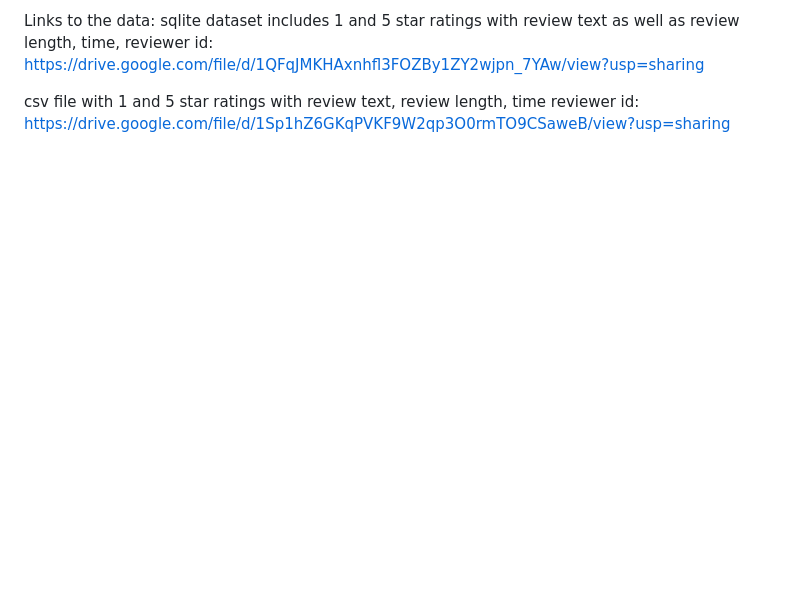
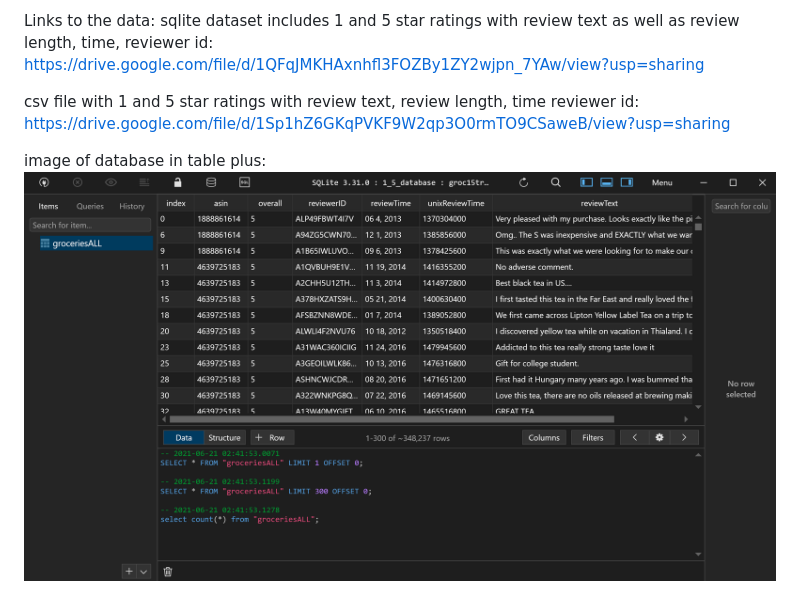
Before and after one commit to ForTheGold/text-classifier-amazon-dataset, a Markdown page: database.md, the part around the change. GitHub-like rendering; pictures changed too: Resources/groceriesALL_table.PNG (added); blank space fills up the shorter version.

```diff
--- a/README.md
+++ b/database.md
@@ -15,3 +15,6 @@ https://drive.google.com/file/d/1QFqJMKHAxnhfl3FOZBy1ZY2wjpn_7YAw/view?usp=shari
 
 csv file with 1 and 5 star ratings with review text, review length, time reviewer id:
 https://drive.google.com/file/d/1Sp1hZ6GKqPVKF9W2qp3O0rmTO9CSaweB/view?usp=sharing
+
+image of database in table plus:
+![groceriesALL_table.PNG](Resources/groceriesALL_table.PNG)
```
